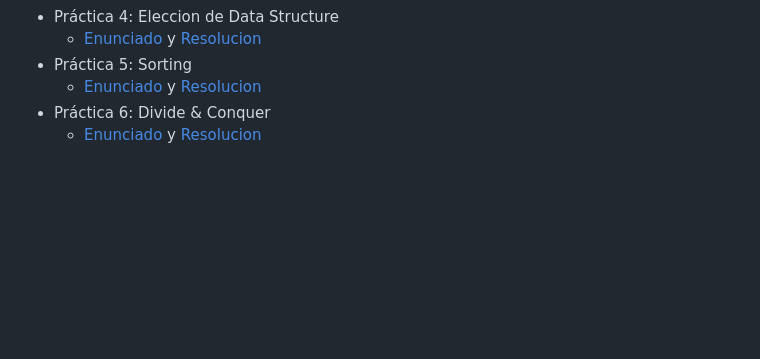
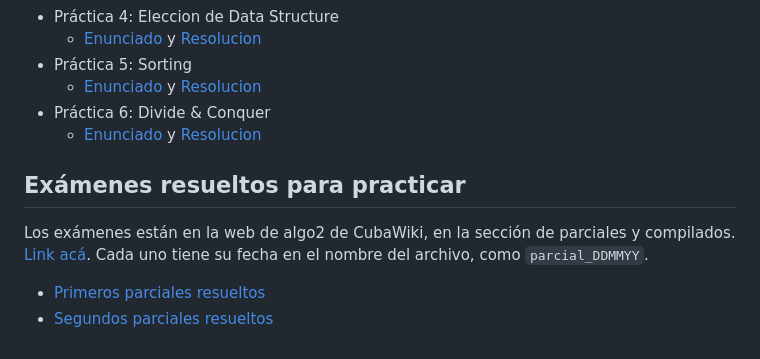
Before and after one commit to matuneville/uba-algo2, a Markdown page: README.md, the part around the change printed below. Rendered like a GitHub page; blank space fills up the shorter version.

Commit message:
cambios varios

```diff
--- a/README.md
+++ b/README.md
@@ -37,3 +39,9 @@ Repo con teóricas, prácticas, resueltos de labo, talleres y TPs
   - [Enunciado](https://github.com/matuneville/uba-algo2/blob/main/Practicas/Consignas/practica5.pdf) y [Resolucion](https://github.com/matuneville/uba-algo2/tree/main/Practicas/Resueltos/guia5/resolucion.md)
 - Práctica 6: Divide & Conquer
   - [Enunciado](https://github.com/matuneville/uba-algo2/blob/main/Practicas/Consignas/practica6.pdf) y [Resolucion](https://github.com/matuneville/uba-algo2/tree/main/Practicas/Resueltos/guia6/resolucion.md)
+
+## Exámenes resueltos para practicar
+
+Los exámenes están en la web de algo2 de CubaWiki, en la sección de parciales y compilados. [Link acá](https://www.cubawiki.com.ar/index.php/Algoritmos_y_Estructuras_de_Datos_II). Cada uno tiene su fecha en el nombre del archivo, como `parcial_DDMMYY`.
+- [Primeros parciales resueltos](/ExamenesResueltos/primerosParciales/)
+- [Segundos parciales resueltos](/ExamenesResueltos/segundosParciales/)
```
Also changed, not shown: other parts of README.md (+2 -0 lines).
